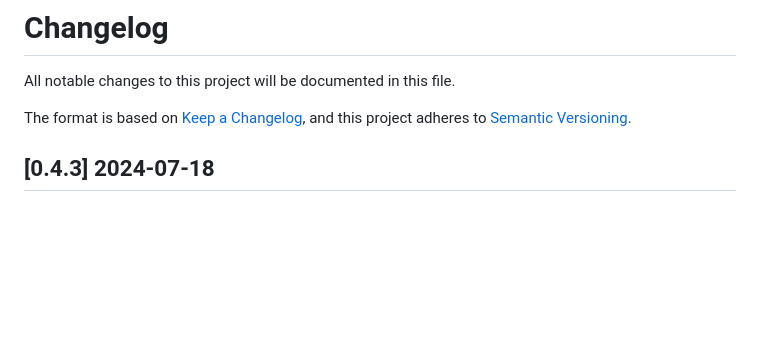
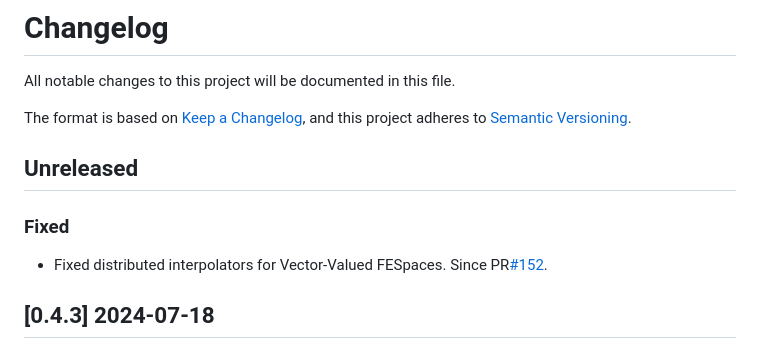
Before and after one commit to gridap/GridapDistributed.jl, a Markdown page: NEWS.md, the part around the change. Rendered like a GitHub page; blank space fills up the shorter version.

```diff
--- a/NEWS.md
+++ b/NEWS.md
@@ -4,6 +4,12 @@ All notable changes to this project will be documented in this file.
 
 The format is based on [Keep a Changelog](https://keepachangelog.com/en/1.0.0/),
 and this project adheres to [Semantic Versioning](https://semver.org/spec/v2.0.0.html).
+
+## Unreleased
+
+### Fixed
+
+- Fixed distributed interpolators for Vector-Valued FESpaces. Since PR[#152](https://github.com/gridap/GridapDistributed.jl/pull/152).
 
 ## [0.4.3] 2024-07-18
 
```
